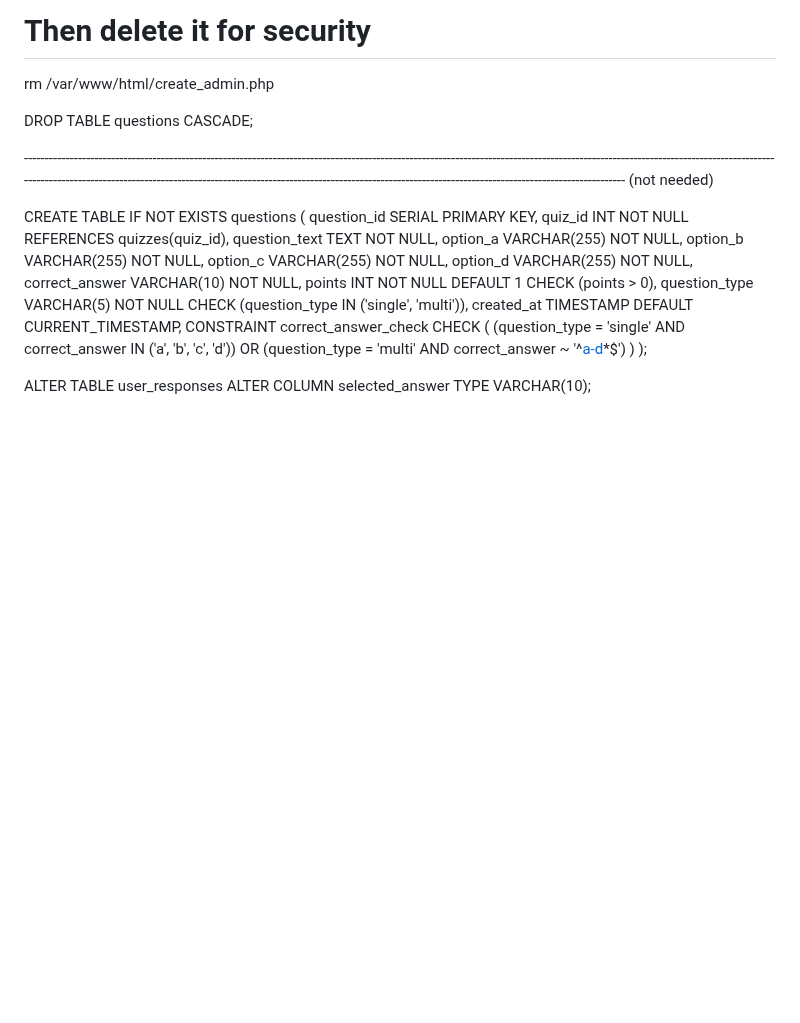
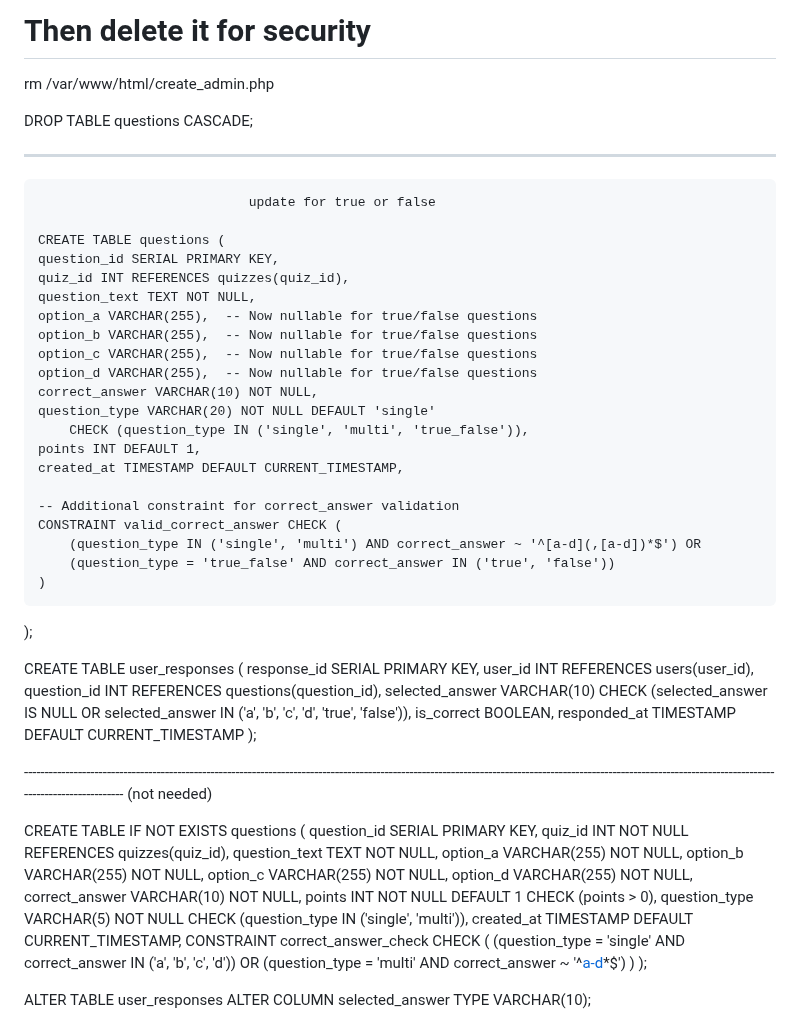
Before and after one commit to chaitanya461/test3, a Markdown page: README.md, the part around the change. Drawn GitHub-style; blank space fills up the shorter version.

```diff
--- a/README.md
+++ b/README.md
@@ -111,7 +111,42 @@ DROP TABLE questions CASCADE;
 
 
 
---------------------------------------------------------------------------------------------------------------------------------------------------------------------------------------------------------------------------------------------------------------------------------------------------------------------------------------     (not needed)
+-------------------------------------------------------------------------------------------------------------------------
+
+                               update for true or false
+
+    CREATE TABLE questions (
+    question_id SERIAL PRIMARY KEY,
+    quiz_id INT REFERENCES quizzes(quiz_id),
+    question_text TEXT NOT NULL,
+    option_a VARCHAR(255),  -- Now nullable for true/false questions
+    option_b VARCHAR(255),  -- Now nullable for true/false questions
+    option_c VARCHAR(255),  -- Now nullable for true/false questions
+    option_d VARCHAR(255),  -- Now nullable for true/false questions
+    correct_answer VARCHAR(10) NOT NULL,
+    question_type VARCHAR(20) NOT NULL DEFAULT 'single'
+        CHECK (question_type IN ('single', 'multi', 'true_false')),
+    points INT DEFAULT 1,
+    created_at TIMESTAMP DEFAULT CURRENT_TIMESTAMP,
+
+    -- Additional constraint for correct_answer validation
+    CONSTRAINT valid_correct_answer CHECK (
+        (question_type IN ('single', 'multi') AND correct_answer ~ '^[a-d](,[a-d])*$') OR
+        (question_type = 'true_false' AND correct_answer IN ('true', 'false'))
+    )
+);
+
+CREATE TABLE user_responses (
+    response_id SERIAL PRIMARY KEY,
+    user_id INT REFERENCES users(user_id),
+    question_id INT REFERENCES questions(question_id),
+    selected_answer VARCHAR(10)
+        CHECK (selected_answer IS NULL OR selected_answer IN ('a', 'b', 'c', 'd', 'true', 'false')),
+    is_correct BOOLEAN,
+    responded_at TIMESTAMP DEFAULT CURRENT_TIMESTAMP
+);
+
+-------------------------------------------------------------------------------------------------------------------------------------------------------------------------------------------------------------     (not needed)
 
 
 CREATE TABLE IF NOT EXISTS questions (
```
